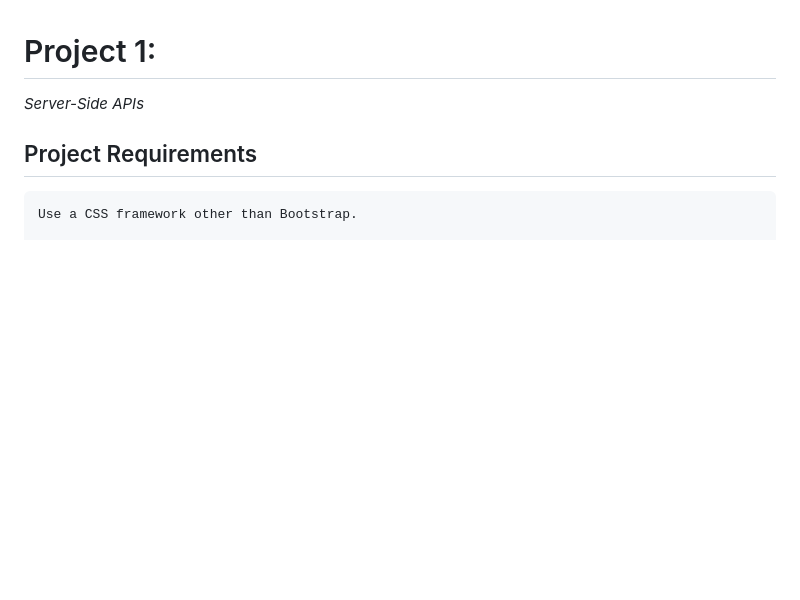
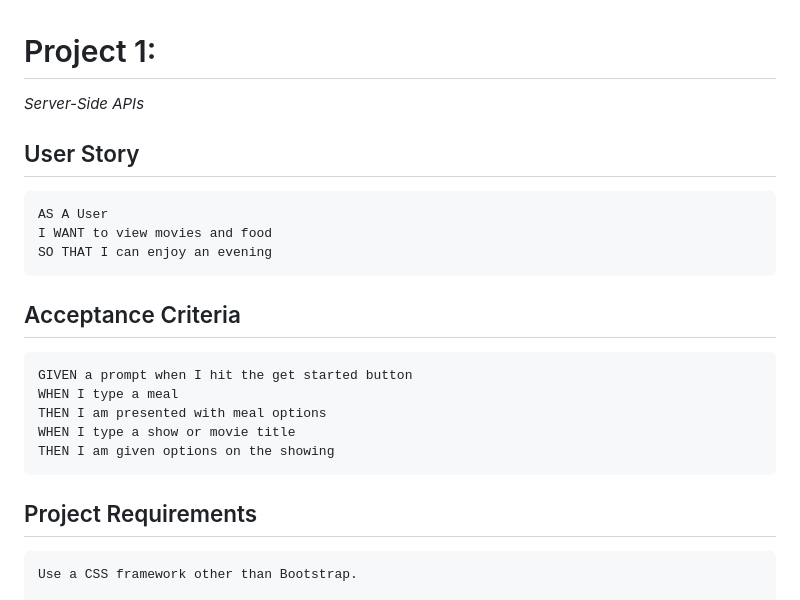
Before and after one commit to Joshuamun97/the-A-Teams-Project, a Markdown page: README.md, the part around the change. Rendered like a GitHub page; blank space fills up the shorter version.

````diff
--- a/README.md
+++ b/README.md
@@ -1,5 +1,24 @@
 # Project 1:
 *Server-Side APIs*
+
+
+## User Story
+
+```
+AS A User
+I WANT to view movies and food
+SO THAT I can enjoy an evening
+```
+
+## Acceptance Criteria
+
+```
+GIVEN a prompt when I hit the get started button
+WHEN I type a meal
+THEN I am presented with meal options
+WHEN I type a show or movie title
+THEN I am given options on the showing
+```
 
 ## Project Requirements
 
````
